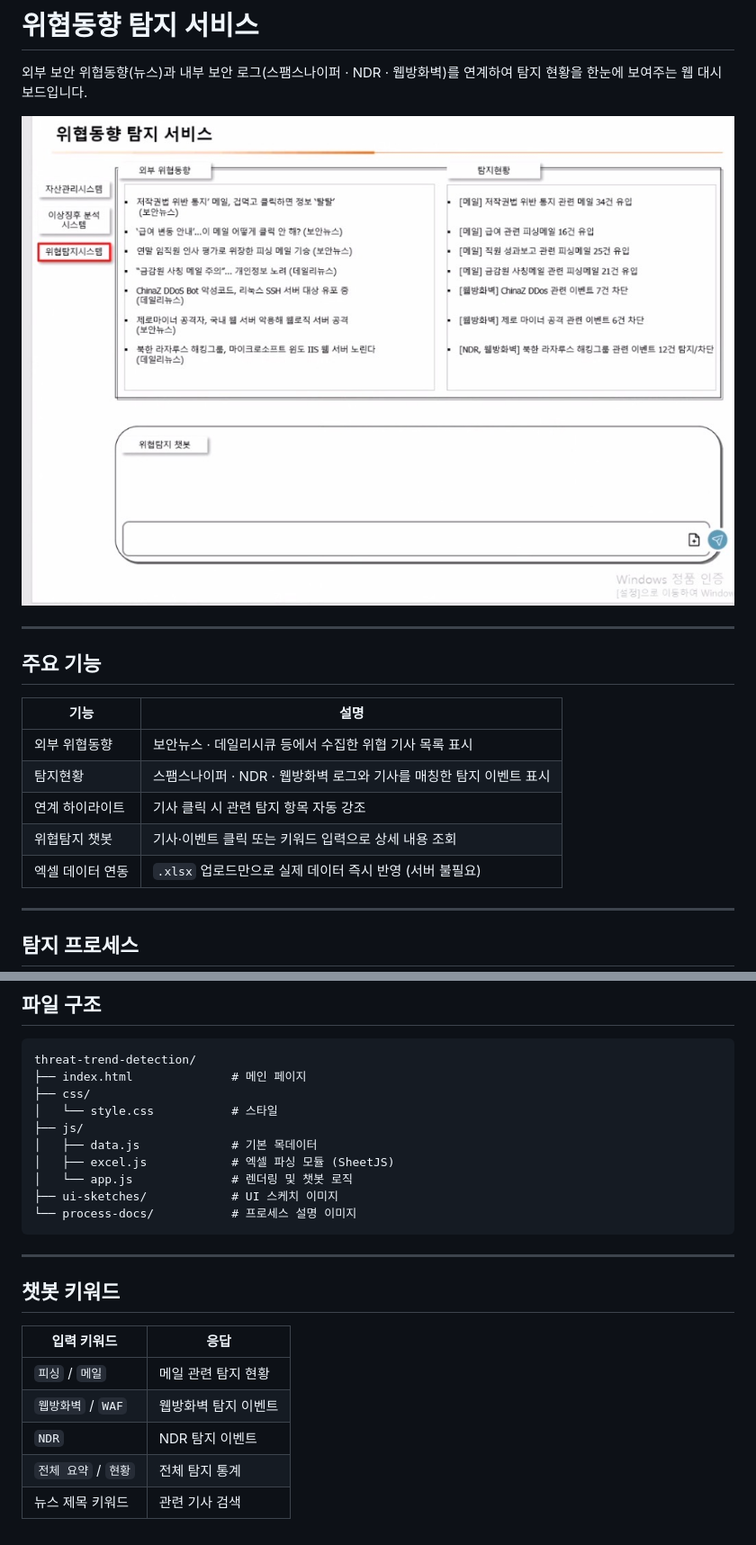
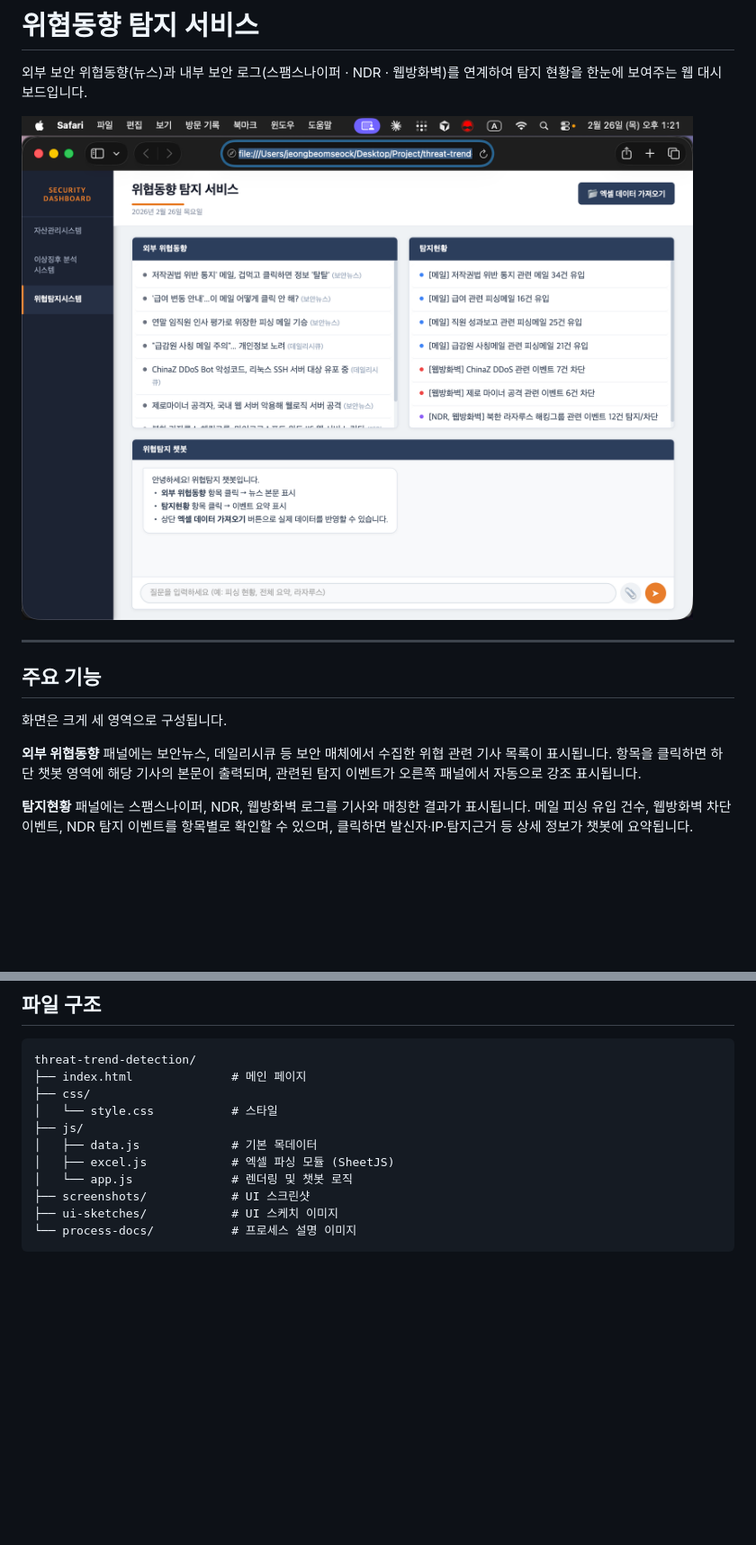
Before and after one commit to beomseockjeong/threat-trend-detection, a Markdown page: README.md, 2 parts joined by grey strips. Shown at 90% size. Drawn GitHub-style; pictures changed too: screenshots/ui.png (added); blank space fills up the shorter version.

Commit message:
docs: README 업데이트 - 웹 UI 스크린샷 추가, 주요 기능 텍스트로 변경
Co-Authored-By: Claude Sonnet 4.6 <noreply@anthropic.com>

````diff
--- a/README.md
+++ b/README.md
@@ -2,21 +2,15 @@
 
 외부 보안 위협동향(뉴스)과 내부 보안 로그(스팸스나이퍼 · NDR · 웹방화벽)를 연계하여 탐지 현황을 한눈에 보여주는 웹 대시보드입니다.
 
-![UI 스케치](ui-sketches/IMG_0019.jpeg)
+![웹 UI](screenshots/ui.png)
 
 ---
 
 ## 주요 기능
 
-| 기능 | 설명 |
-|------|------|
-| 외부 위협동향 | 보안뉴스 · 데일리시큐 등에서 수집한 위협 기사 목록 표시 |
-| 탐지현황 | 스팸스나이퍼 · NDR · 웹방화벽 로그와 기사를 매칭한 탐지 이벤트 표시 |
-| 연계 하이라이트 | 기사 클릭 시 관련 탐지 항목 자동 강조 |
-| 위협탐지 챗봇 | 기사·이벤트 클릭 또는 키워드 입력으로 상세 내용 조회 |
-| 엑셀 데이터 연동 | `.xlsx` 업로드만으로 실제 데이터 즉시 반영 (서버 불필요) |
+화면은 크게 세 영역으로 구성됩니다.
 
----
+**외부 위협동향** 패널에는 보안뉴스, 데일리시큐 등 보안 매체에서 수집한 위협 관련 기사 목록이 표시됩니다. 항목을 클릭하면 하단 챗봇 영역에 해당 기사의 본문이 출력되며, 관련된 탐지 이벤트가 오른쪽 패널에서 자동으로 강조 표시됩니다.
 
-## 탐지 프로세스
+**탐지현황** 패널에는 스팸스나이퍼, NDR, 웹방화벽 로그를 기사와 매칭한 결과가 표시됩니다. 메일 피싱 유입 건수, 웹방화벽 차단 이벤트, NDR 탐지 이벤트를 항목별로 확인할 수 있으며, 클릭하면 발신자·IP·탐지근거 등 상세 정보가 챗봇에 요약됩니다.
 
@@ -108,18 +103,7 @@ threat-trend-detection/
 │   ├── data.js             # 기본 목데이터
 │   ├── excel.js            # 엑셀 파싱 모듈 (SheetJS)
 │   └── app.js              # 렌더링 및 챗봇 로직
+├── screenshots/            # UI 스크린샷
 ├── ui-sketches/            # UI 스케치 이미지
 └── process-docs/           # 프로세스 설명 이미지
 ```
-
----
-
-## 챗봇 키워드
-
-| 입력 키워드 | 응답 |
-|------------|------|
-| `피싱` / `메일` | 메일 관련 탐지 현황 |
-| `웹방화벽` / `WAF` | 웹방화벽 탐지 이벤트 |
-| `NDR` | NDR 탐지 이벤트 |
-| `전체 요약` / `현황` | 전체 탐지 통계 |
-| 뉴스 제목 키워드 | 관련 기사 검색 |
````
Also changed, not shown: other parts of README.md (+3 -2 lines).
